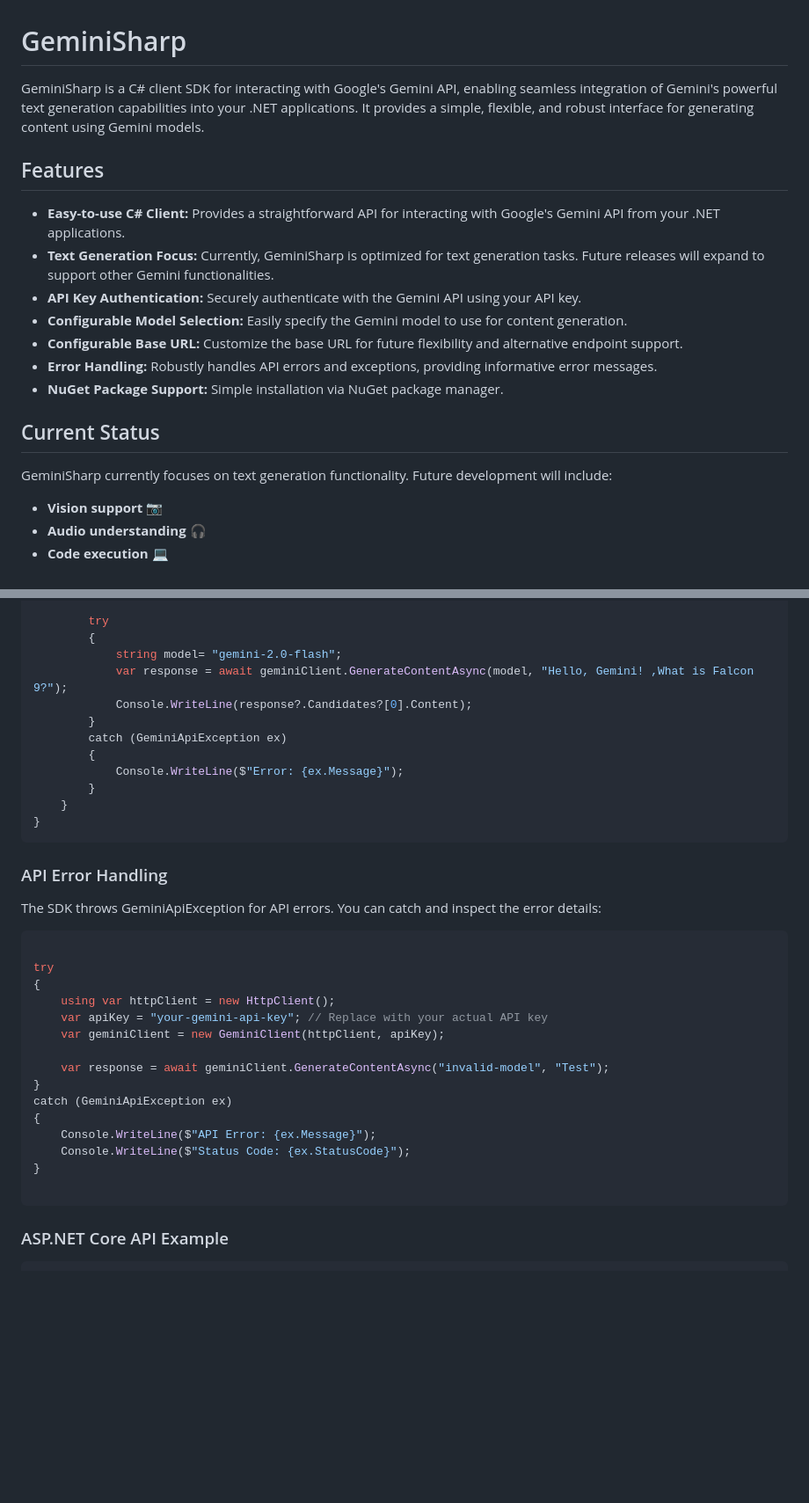
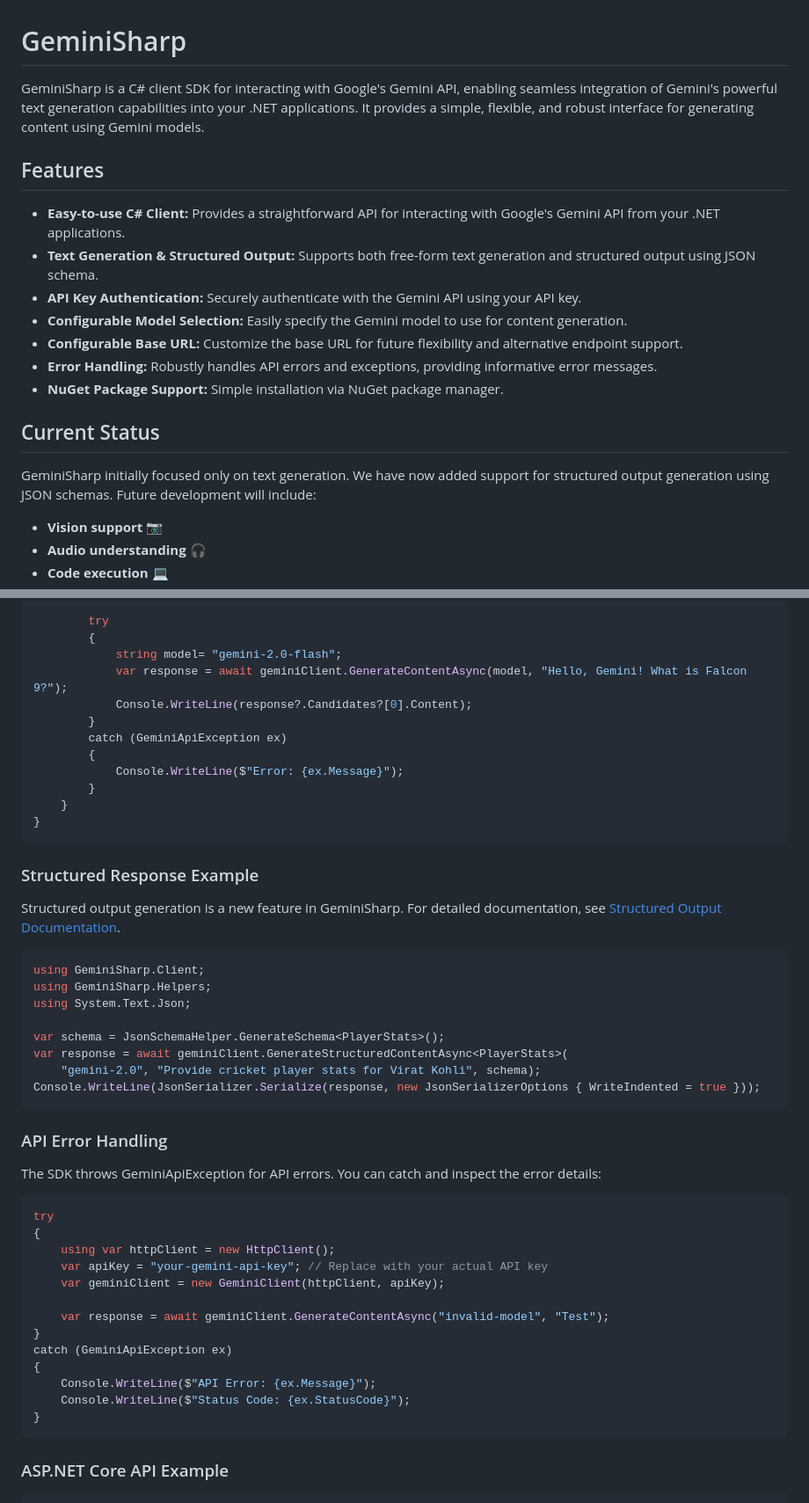
Before and after one commit to dprakash2101/GeminiSharp, a Markdown page: README.md, 2 parts joined by grey strips. Shown at 88% size. GitHub-like rendering; blank space fills up the shorter version.

Commit message:
Updated documentation

````diff
--- a/README.md
+++ b/README.md
@@ -1,20 +1,20 @@
 # GeminiSharp
 
-GeminiSharp is a C# client SDK for interacting with Google's Gemini API, enabling seamless integration of Gemini's powerful text generation capabilities into your .NET applications.  It provides a simple, flexible, and robust interface for generating content using Gemini models.
+GeminiSharp is a C# client SDK for interacting with Google's Gemini API, enabling seamless integration of Gemini's powerful text generation capabilities into your .NET applications. It provides a simple, flexible, and robust interface for generating content using Gemini models.
 
 ## Features
 
-*   **Easy-to-use C# Client:**  Provides a straightforward API for interacting with Google's Gemini API from your .NET applications.
-*   **Text Generation Focus:** Currently, GeminiSharp is optimized for text generation tasks.  Future releases will expand to support other Gemini functionalities.
+*   **Easy-to-use C# Client:** Provides a straightforward API for interacting with Google's Gemini API from your .NET applications.
+*   **Text Generation & Structured Output:** Supports both free-form text generation and structured output using JSON schema.
 *   **API Key Authentication:** Securely authenticate with the Gemini API using your API key.
-*   **Configurable Model Selection:**  Easily specify the Gemini model to use for content generation.
+*   **Configurable Model Selection:** Easily specify the Gemini model to use for content generation.
 *   **Configurable Base URL:** Customize the base URL for future flexibility and alternative endpoint support.
-*   **Error Handling:**  Robustly handles API errors and exceptions, providing informative error messages.
-*   **NuGet Package Support:**  Simple installation via NuGet package manager.
+*   **Error Handling:** Robustly handles API errors and exceptions, providing informative error messages.
+*   **NuGet Package Support:** Simple installation via NuGet package manager.
 
 ## Current Status
 
-GeminiSharp currently focuses on text generation functionality.  Future development will include:
+GeminiSharp initially focused only on text generation. We have now added support for structured output generation using JSON schemas. Future development will include:
 
 - **Vision support** 📷
 - **Audio understanding** 🎧
@@ -60,7 +59,7 @@ class Program
         try
         {
             string model= "gemini-2.0-flash";
-            var response = await geminiClient.GenerateContentAsync(model, "Hello, Gemini! ,What is Falcon 9?");
+            var response = await geminiClient.GenerateContentAsync(model, "Hello, Gemini! What is Falcon 9?");
             Console.WriteLine(response?.Candidates?[0].Content);
         }
         catch (GeminiApiException ex)
@@ -71,12 +70,26 @@ class Program
 }
 ```
 
+### Structured Response Example
+
+Structured output generation is a new feature in GeminiSharp. For detailed documentation, see [Structured Output Documentation](docs/structured-output.md).
+
+```csharp
+using GeminiSharp.Client;
+using GeminiSharp.Helpers;
+using System.Text.Json;
+
+var schema = JsonSchemaHelper.GenerateSchema<PlayerStats>();
+var response = await geminiClient.GenerateStructuredContentAsync<PlayerStats>(
+    "gemini-2.0", "Provide cricket player stats for Virat Kohli", schema);
+Console.WriteLine(JsonSerializer.Serialize(response, new JsonSerializerOptions { WriteIndented = true }));
+```
+
 ### API Error Handling
 
 The SDK throws GeminiApiException for API errors. You can catch and inspect the error details:
 
 ```csharp
-
 try
 {
     using var httpClient = new HttpClient();
@@ -90,7 +103,6 @@ catch (GeminiApiException ex)
     Console.WriteLine($"API Error: {ex.Message}");
     Console.WriteLine($"Status Code: {ex.StatusCode}");
 }
-
 ```
 
 ### ASP.NET Core API Example
````
Also changed, not shown: other parts of README.md (+1 -7 lines), docs/structured-output.md (added, +265 -0 lines).
